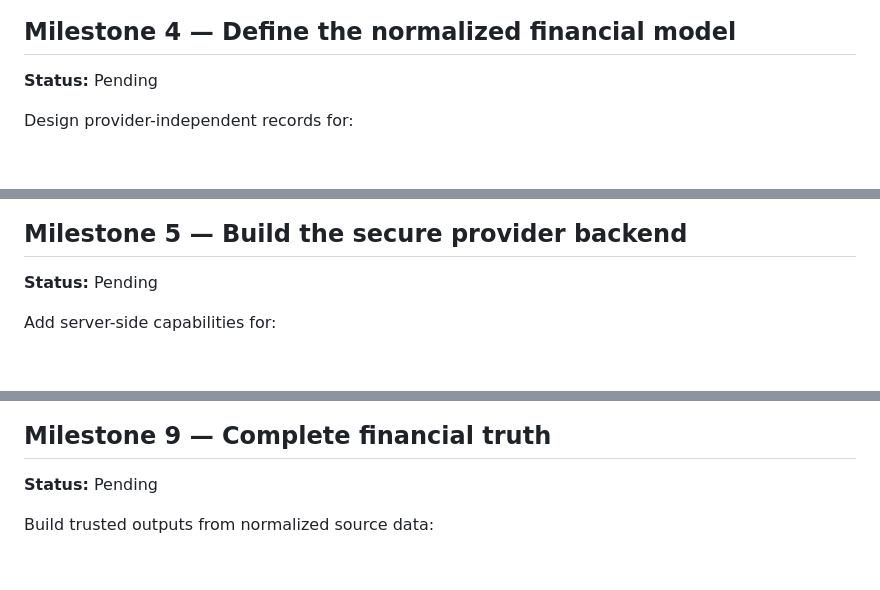
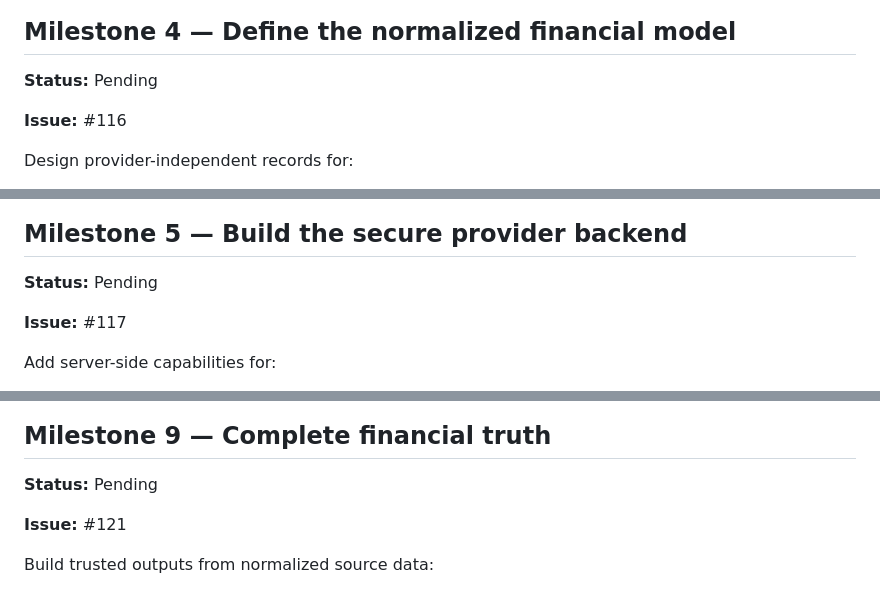
Before and after one commit to kool1160/BDFA, a Markdown page: BACKLOG.md, 3 parts joined by grey strips. Rendered like a GitHub page; blank space fills up the shorter version.

```diff
--- a/BACKLOG.md
+++ b/BACKLOG.md
@@ -62,6 +68,8 @@ HealthEquity is a required test case. This is a practical provider-selection che
 ## Milestone 4 — Define the normalized financial model
 
 **Status:** Pending
+
+**Issue:** #116
 
 Design provider-independent records for:
 
@@ -86,6 +94,8 @@ Preserve the existing snapshot system as a recovery and portability mechanism wh
 
 **Status:** Pending
 
+**Issue:** #117
+
 Add server-side capabilities for:
 
 - link or connection token creation
@@ -146,6 +162,8 @@ Add:
 ## Milestone 9 — Complete financial truth
 
 **Status:** Pending
+
+**Issue:** #121
 
 Build trusted outputs from normalized source data:
 
```
Also changed, not shown: other parts of BACKLOG.md (+16 -2 lines).
